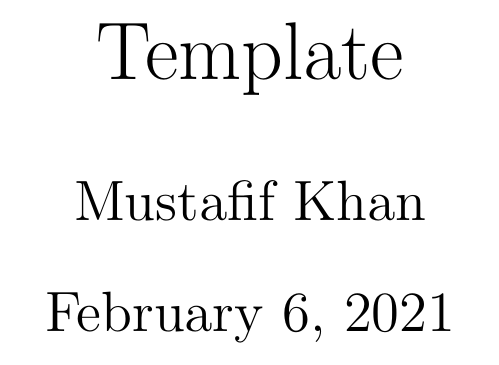
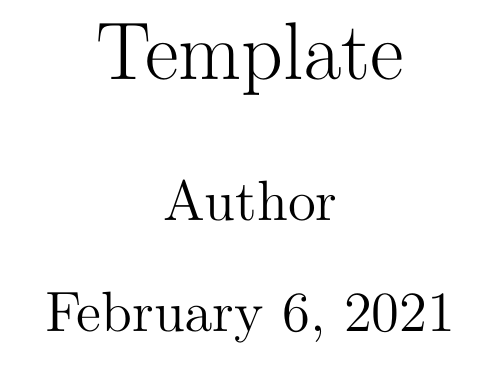
Before and after one commit to Mustafif/TomorrowStudy, a LaTeX document (Library/Template.tex): part of page 1 of 2, cut so that both start at the same text. Compiled offline with pdfLaTeX.

Commit message:
Updated content, small changes fixed

```diff
--- a/Library/Template.tex
+++ b/Library/Template.tex
@@ -1,6 +1,7 @@
 \documentclass[12pt, letterpaper]{article}
 \title{Template}
-\author{Mustafif Khan}
+\author{Author}
+\date{\today}
 \usepackage{color}
 \usepackage{hyperref}
 \hypersetup{
@@ -9,6 +10,16 @@ linkcolor=black, % color TOC links in blue
 urlcolor=red, % color URLs in red
 linktoc=all % 'all' will create links for everything in the TOC
 }
+
+% All packages need for math related documents
+\usepackage{mathtools}
+\usepackage{amssymb}
+\usepackage{tikz}
+\usepackage{pgfplots}
+\usepackage{siunitx}
+\usepackage{titlepic}
+\usepackage{graphicx}
+
 \begin{document}
 \maketitle
 \pagenumbering{arabic}
```
Also changed, not shown: tmp/AdvFuncMK/AdvFuncMK.tex (+5 -0 lines), tmp/AdvFuncMK/AdvFuncMK.pdf, tmp/AdvFuncMK/TS.png (added), 5 other files.
